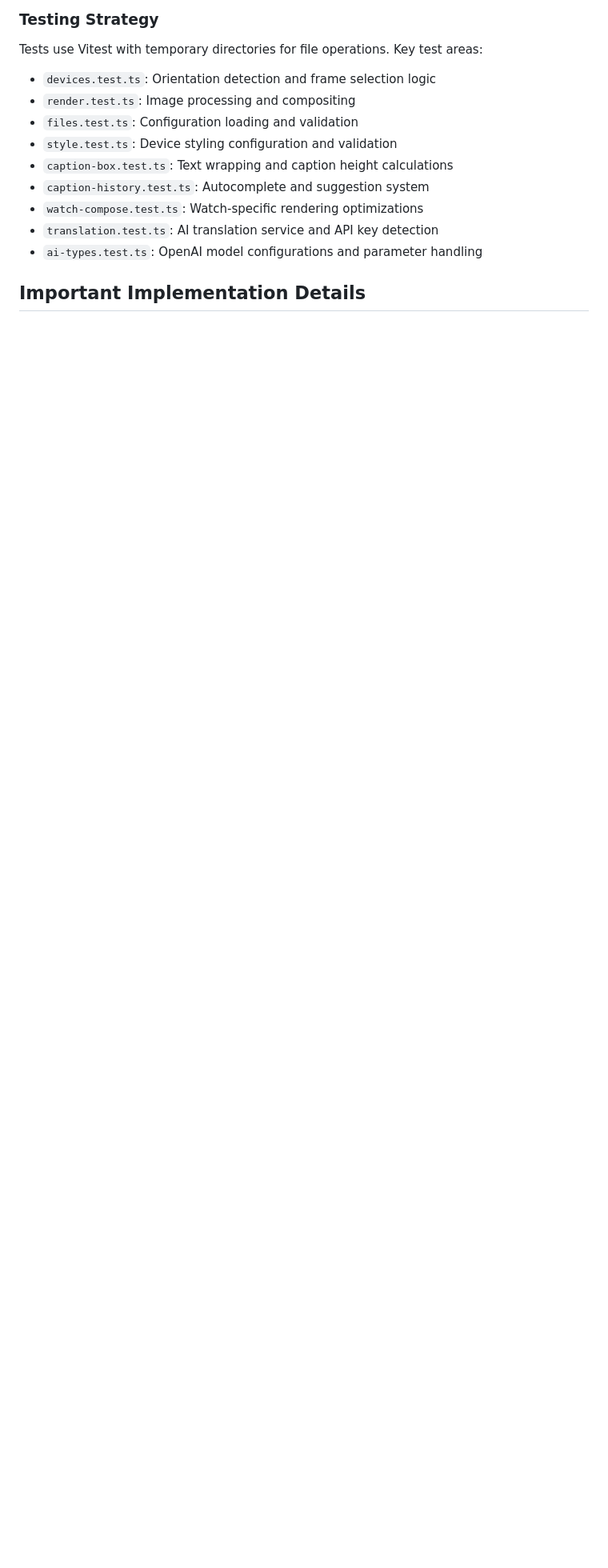
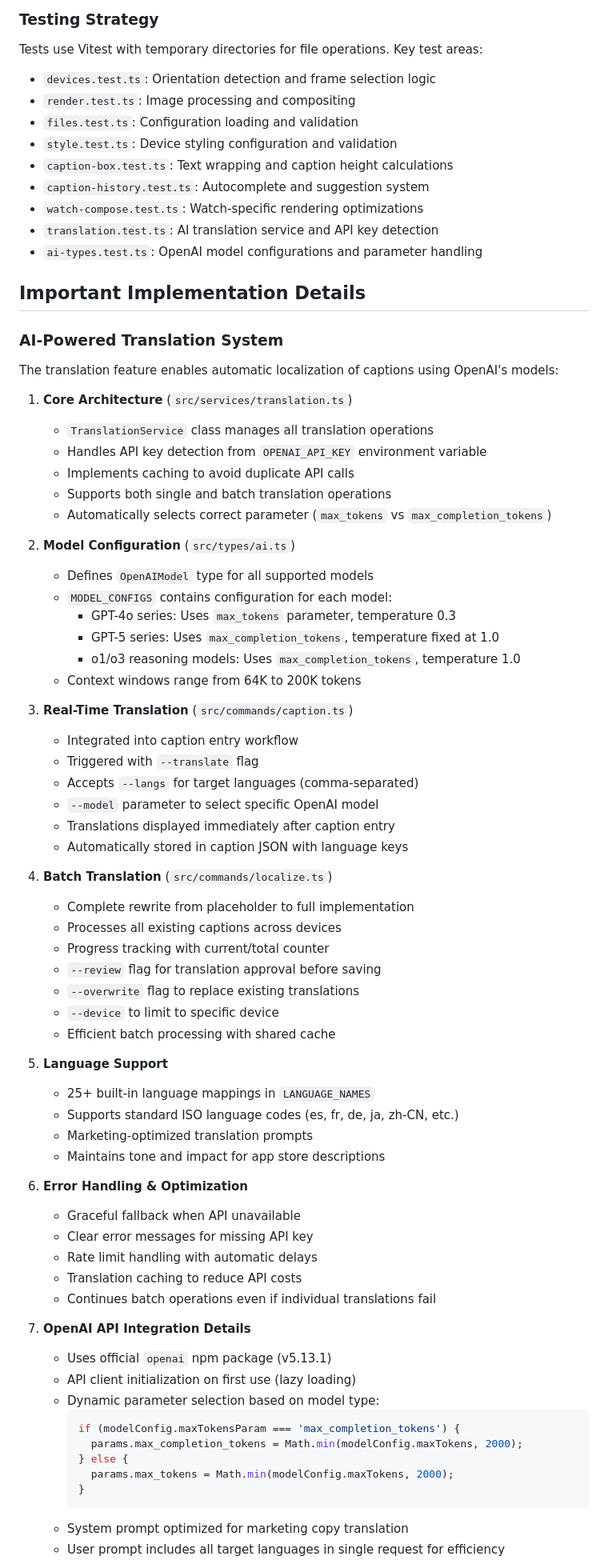
Before and after one commit to chrisvanbuskirk/appshot, a Markdown page: CLAUDE.md, the part around one of its changes. Shown at 80% size. GitHub-like rendering; blank space fills up the shorter version.

Commit message:
docs: Add comprehensive AI translation implementation details to CLAUDE.md
- Document TranslationService architecture and API key handling
- Add MODEL_CONFIGS details with parameter differences (max_tokens vs max_completion_tokens)
- Document real-time translation integration in caption command
- Document complete localize command implementation
- Add OpenAI API integration details with dynamic parameter selection
- Document cache implementation with composite keys
- Explain translation workflow for single and batch operations
- Include code examples for parameter selection logic

🤖 Generated with [Claude Code](https://claude.ai/code)

Co-Authored-By: Claude <noreply@anthropic.com>

````diff
--- a/CLAUDE.md
+++ b/CLAUDE.md
@@ -114,3 +114,66 @@ Tests use Vitest with temporary directories for file operations. Key test areas:
 - `ai-types.test.ts`: OpenAI model configurations and parameter handling
 
 ## Important Implementation Details
+
+### AI-Powered Translation System
+The translation feature enables automatic localization of captions using OpenAI's models:
+
+1. **Core Architecture** (`src/services/translation.ts`)
+   - `TranslationService` class manages all translation operations
+   - Handles API key detection from `OPENAI_API_KEY` environment variable
+   - Implements caching to avoid duplicate API calls
+   - Supports both single and batch translation operations
+   - Automatically selects correct parameter (`max_tokens` vs `max_completion_tokens`)
+
+2. **Model Configuration** (`src/types/ai.ts`)
+   - Defines `OpenAIModel` type for all supported models
+   - `MODEL_CONFIGS` contains configuration for each model:
+     - GPT-4o series: Uses `max_tokens` parameter, temperature 0.3
+     - GPT-5 series: Uses `max_completion_tokens`, temperature fixed at 1.0
+     - o1/o3 reasoning models: Uses `max_completion_tokens`, temperature 1.0
+   - Context windows range from 64K to 200K tokens
+
+3. **Real-Time Translation** (`src/commands/caption.ts`)
+   - Integrated into caption entry workflow
+   - Triggered with `--translate` flag
+   - Accepts `--langs` for target languages (comma-separated)
+   - `--model` parameter to select specific OpenAI model
+   - Translations displayed immediately after caption entry
+   - Automatically stored in caption JSON with language keys
+
+4. **Batch Translation** (`src/commands/localize.ts`)
+   - Complete rewrite from placeholder to full implementation
+   - Processes all existing captions across devices
+   - Progress tracking with current/total counter
+   - `--review` flag for translation approval before saving
+   - `--overwrite` flag to replace existing translations
+   - `--device` to limit to specific device
+   - Efficient batch processing with shared cache
+
+5. **Language Support**
+   - 25+ built-in language mappings in `LANGUAGE_NAMES`
+   - Supports standard ISO language codes (es, fr, de, ja, zh-CN, etc.)
+   - Marketing-optimized translation prompts
+   - Maintains tone and impact for app store descriptions
+
+6. **Error Handling & Optimization**
+   - Graceful fallback when API unavailable
+   - Clear error messages for missing API key
+   - Rate limit handling with automatic delays
+   - Translation caching to reduce API costs
+   - Continues batch operations even if individual translations fail
+
+7. **OpenAI API Integration Details**
+   - Uses official `openai` npm package (v5.13.1)
+   - API client initialization on first use (lazy loading)
+   - Dynamic parameter selection based on model type:
+     ```typescript
+     if (modelConfig.maxTokensParam === 'max_completion_tokens') {
+       params.max_completion_tokens = Math.min(modelConfig.maxTokens, 2000);
+     } else {
+       params.max_tokens = Math.min(modelConfig.maxTokens, 2000);
+     }
+     ```
+   - System prompt optimized for marketing copy translation
+   - User prompt includes all target languages in single request for efficiency
+
````
Also changed, not shown: other parts of CLAUDE.md (+19 -0 lines).
